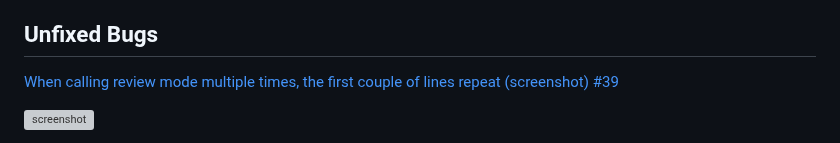
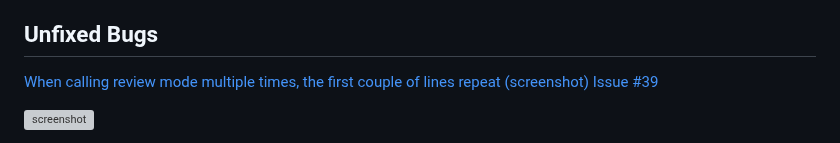
Before and after one commit to benschaf/flash-cli, a Markdown page: TESTING.md, the part around one of its changes. Drawn GitHub-style; grey boxes are pictures that could not be loaded.

Commit message:
doc: update TESTING.md after proofreading

```diff
--- a/TESTING.md
+++ b/TESTING.md
@@ -115,7 +121,7 @@ Note: Some of the bugs were only tracked in github issues retroactively. For the
 
 ## Unfixed Bugs
 
-[When calling review mode multiple times, the first couple of lines repeat (screenshot) #39](https://github.com/benschaf/flash-cli/issues/39)
+[When calling review mode multiple times, the first couple of lines repeat (screenshot) Issue #39](https://github.com/benschaf/flash-cli/issues/39)
 
 ![screenshot](documentation/images/bug-scroll.png)
 
```
Also changed, not shown: other parts of TESTING.md (+32 -26 lines).
